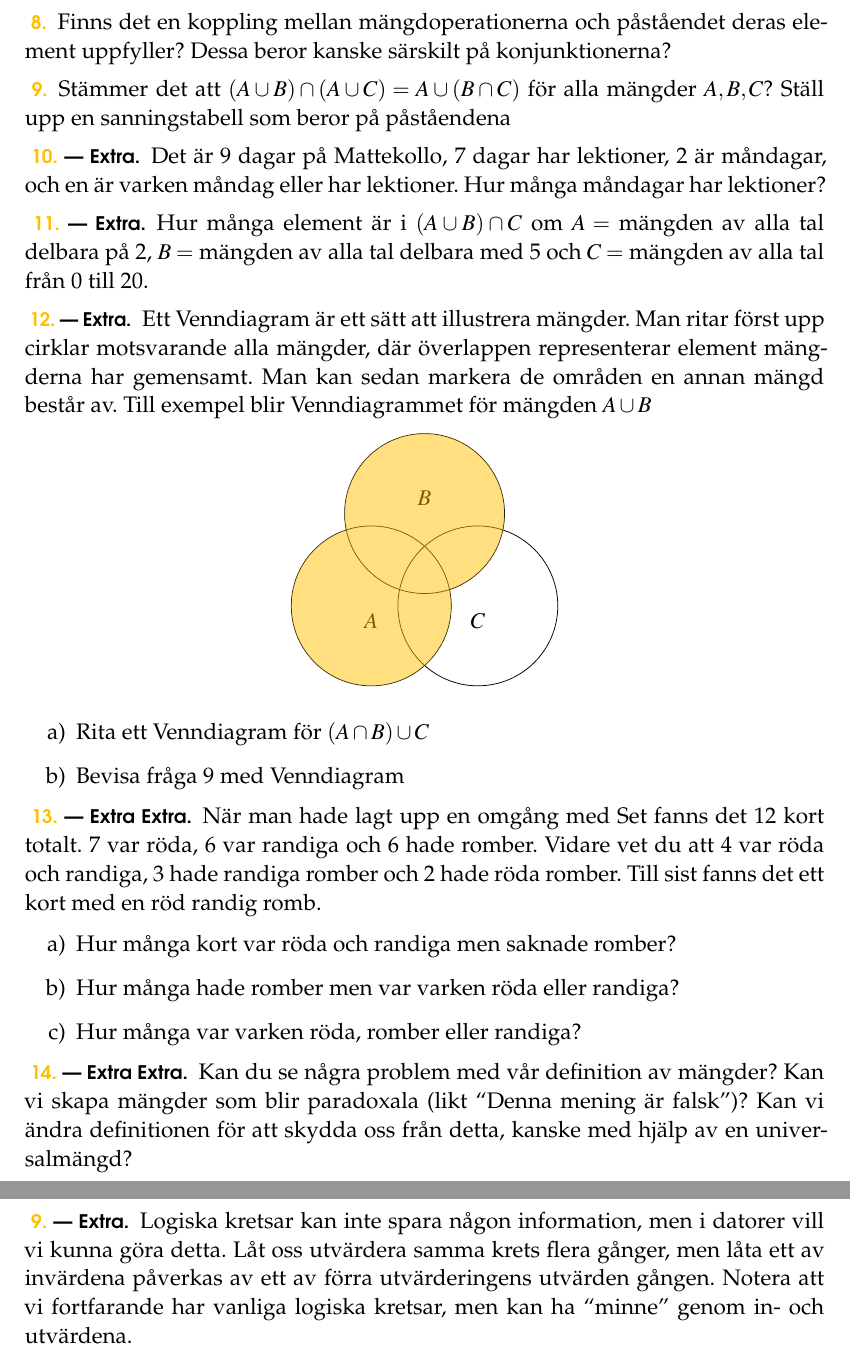
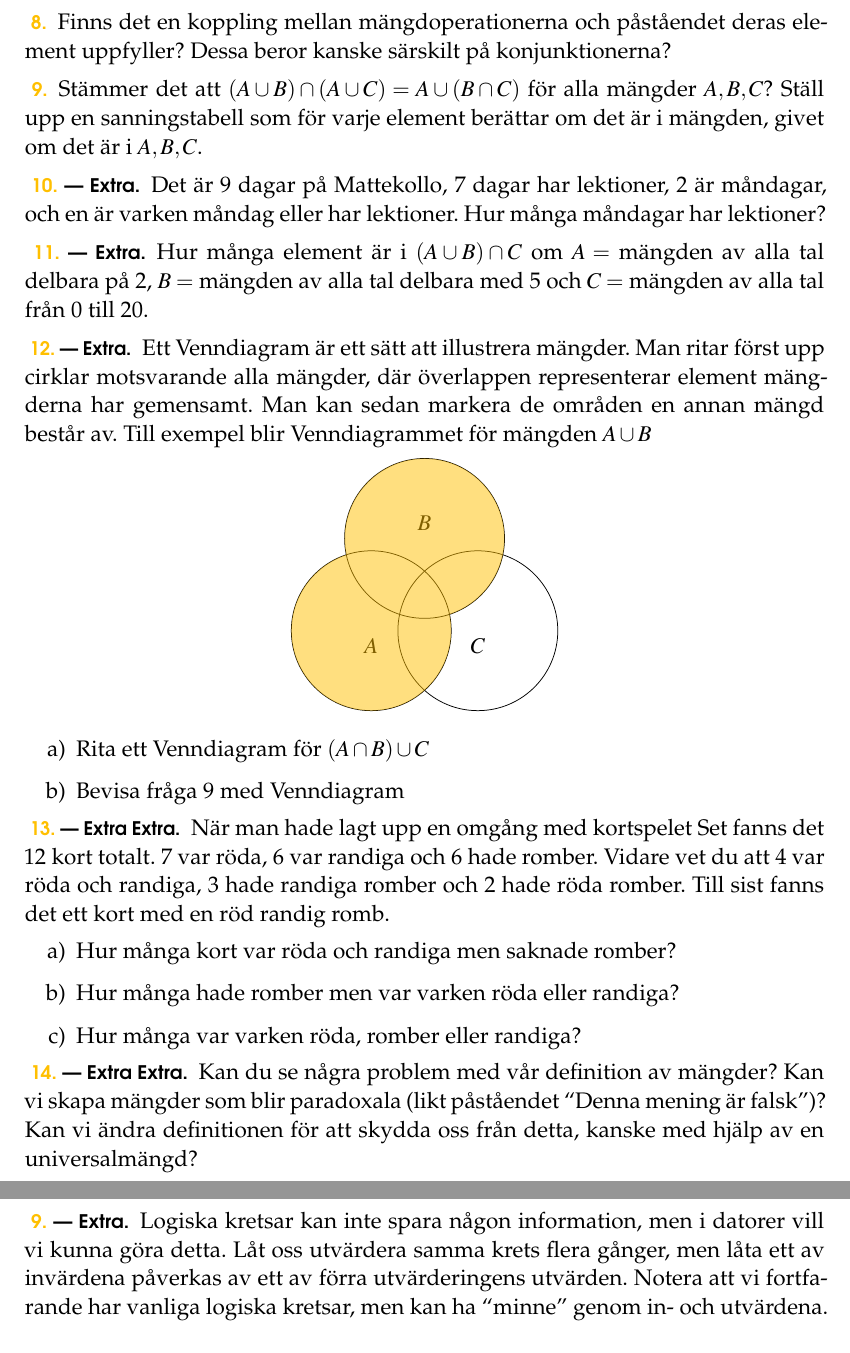
Before and after one commit to ZekeWK/mattekollo2023-logic, a LaTeX thesis (main.tex, which reads lec3.tex, lec4.tex): two parts of pages 6 and 8 of 8, joined at a grey line, cut so that both start at the same text. Compiled offline with pdfLaTeX.

Commit message:
Finishing details

```diff
--- a/lec3.tex
+++ b/lec3.tex
@@ -61,7 +61,7 @@ Man kan definiera en mängd antingen genom att lista upp dess element inom måsv
 \end{problem}
 
 \begin{problem}
-	Stämmer det att \((A \cup B) \cap (A \cup C) = A \cup (B \cap C)\) för alla mängder \(A, B, C\)? Ställ upp en sanningstabell som beror på påståendena \(\)
+	Stämmer det att \((A \cup B) \cap (A \cup C) = A \cup (B \cap C)\) för alla mängder \(A, B, C\)? Ställ upp en sanningstabell som för varje element berättar om det är i mängden, givet om det är i \(A, B, C\).
 \end{problem}
 
 \begin{problem}[Extra]
@@ -96,7 +96,7 @@ Man kan definiera en mängd antingen genom att lista upp dess element inom måsv
 \end{problem}
 
 \begin{problem}[Extra Extra]
-	När man hade lagt upp en omgång med Set fanns det 12 kort totalt. 7 var röda, 6 var randiga och 6 hade romber. Vidare vet du att 4 var röda och randiga, 3 hade randiga romber och 2 hade röda romber. Till sist fanns det ett kort med en röd randig romb.
+	När man hade lagt upp en omgång med kortspelet Set fanns det 12 kort totalt. 7 var röda, 6 var randiga och 6 hade romber. Vidare vet du att 4 var röda och randiga, 3 hade randiga romber och 2 hade röda romber. Till sist fanns det ett kort med en röd randig romb.
 	\begin{enumerate}[label=\alph*)]
 		\item Hur många kort var röda och randiga men saknade romber?
 		\item Hur många hade romber men var varken röda eller randiga?
@@ -105,5 +105,5 @@ Man kan definiera en mängd antingen genom att lista upp dess element inom måsv
 \end{problem}
 
 \begin{problem}[Extra Extra]
-	Kan du se några problem med vår definition av mängder? Kan vi skapa mängder som blir paradoxala (likt ``Denna mening är falsk'')? Kan vi ändra definitionen för att skydda oss från detta, kanske med hjälp av en universalmängd?
+	Kan du se några problem med vår definition av mängder? Kan vi skapa mängder som blir paradoxala (likt påståendet ``Denna mening är falsk'')? Kan vi ändra definitionen för att skydda oss från detta, kanske med hjälp av en universalmängd?
 \end{problem}
--- a/lec4.tex
+++ b/lec4.tex
@@ -74,7 +74,7 @@
 \end{problem}
 
 \begin{problem}[Extra]
-	Logiska kretsar kan inte spara någon information, men i datorer vill vi kunna göra detta. Låt oss utvärdera samma krets flera gånger, men låta ett av invärdena påverkas av ett av förra utvärderingens utvärden gången. Notera att vi fortfarande har vanliga logiska kretsar, men kan ha ``minne'' genom in- och utvärdena.
+	Logiska kretsar kan inte spara någon information, men i datorer vill vi kunna göra detta. Låt oss utvärdera samma krets flera gånger, men låta ett av invärdena påverkas av ett av förra utvärderingens utvärden. Notera att vi fortfarande har vanliga logiska kretsar, men kan ha ``minne'' genom in- och utvärdena.
 
 	För att förtydliga notationen kan vi skriva vårt par av invärde och utvärde som en symbol (kanske en kvadrat?). För att förenkla kan vi göra att invärdet (det värde minnet ger ifrån sig) är samma som förra utvärderingen om utvärdet (det värde minnet fick in) var falskt, och motsatsen om det var sant.
 
```
Also changed, not shown: main.pdf, main3.pdf, main4.pdf.
